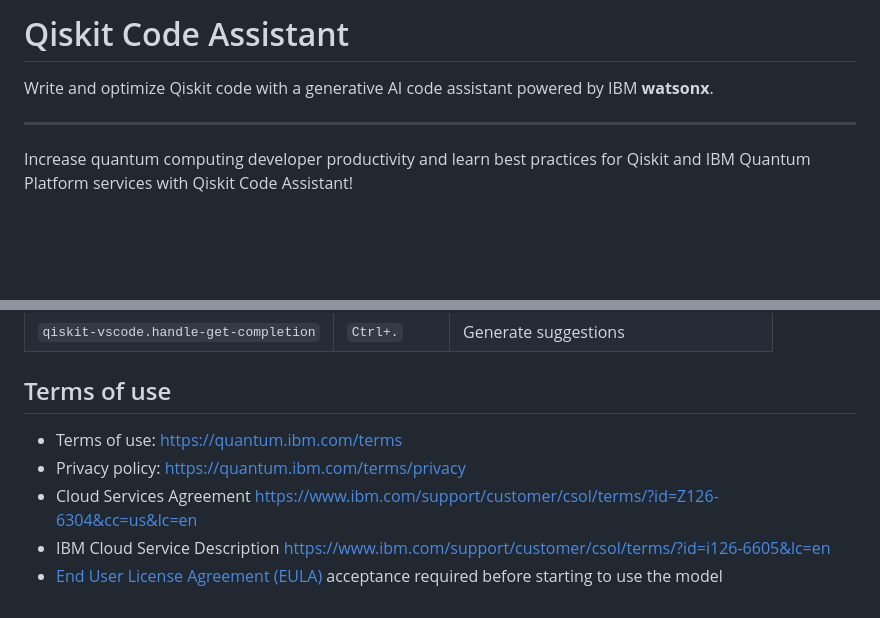
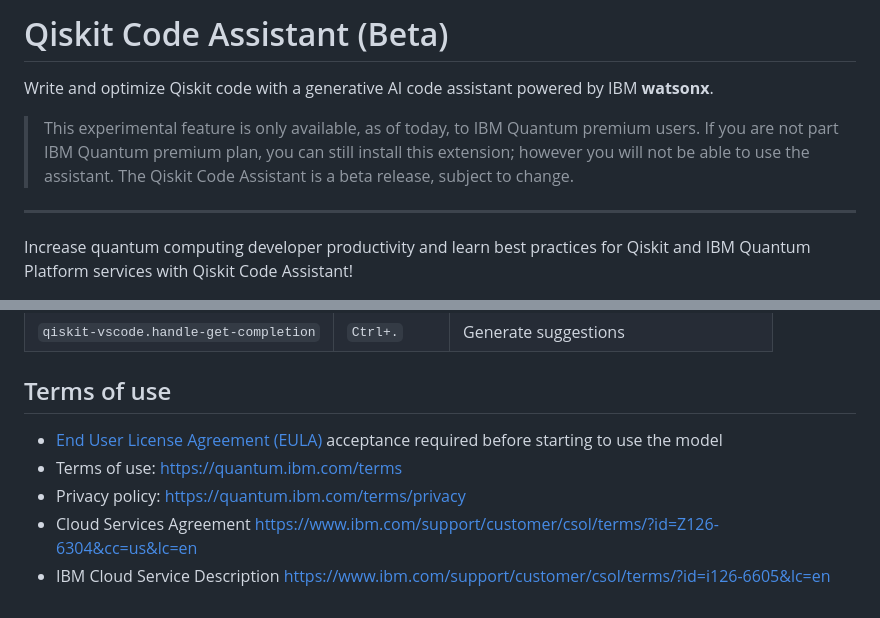
Before and after one commit to Qiskit/qiskit-code-assistant-vscode, a Markdown page: README.md, 2 parts joined by grey strips. Rendered like a GitHub page; blank space fills up the shorter version.

```diff
--- a/README.md
+++ b/README.md
@@ -1,6 +1,10 @@
-# Qiskit Code Assistant
+# Qiskit Code Assistant (Beta)
 
 Write and optimize Qiskit code with a generative AI code assistant powered by IBM **watson<span style="color:blue;">x</span>**.
+
+> This experimental feature is only available, as of today, to IBM Quantum premium users.
+  If you are not part IBM Quantum premium plan, you can still install this extension; however you will not be able to use the assistant.
+  The Qiskit Code Assistant is a beta release, subject to change.
 
 **************
 
@@ -74,8 +78,8 @@ Customize keyboard shortcuts in VS Code using the `Keyboard Shortcuts` editor. T
 
 ## Terms of use
 
+* [End User License Agreement (EULA)](https://github.com/Qiskit/qiskit-code-assistant-vscode/blob/main/docs/EULA.md) acceptance required before starting to use the model
 * Terms of use: [https://quantum.ibm.com/terms](https://quantum.ibm.com/terms)
 * Privacy policy: [https://quantum.ibm.com/terms/privacy](https://quantum.ibm.com/terms/privacy)
 * Cloud Services Agreement [https://www.ibm.com/support/customer/csol/terms/?id=Z126-6304&cc=us&lc=en](https://www.ibm.com/support/customer/csol/terms/?id=Z126-6304&cc=us&lc=en)
 * IBM Cloud Service Description [https://www.ibm.com/support/customer/csol/terms/?id=i126-6605&lc=en](https://www.ibm.com/support/customer/csol/terms/?id=i126-6605&lc=en)
-* [End User License Agreement (EULA)](https://github.com/Qiskit/qiskit-code-assistant-vscode/blob/main/docs/EULA.md) acceptance required before starting to use the model
```
